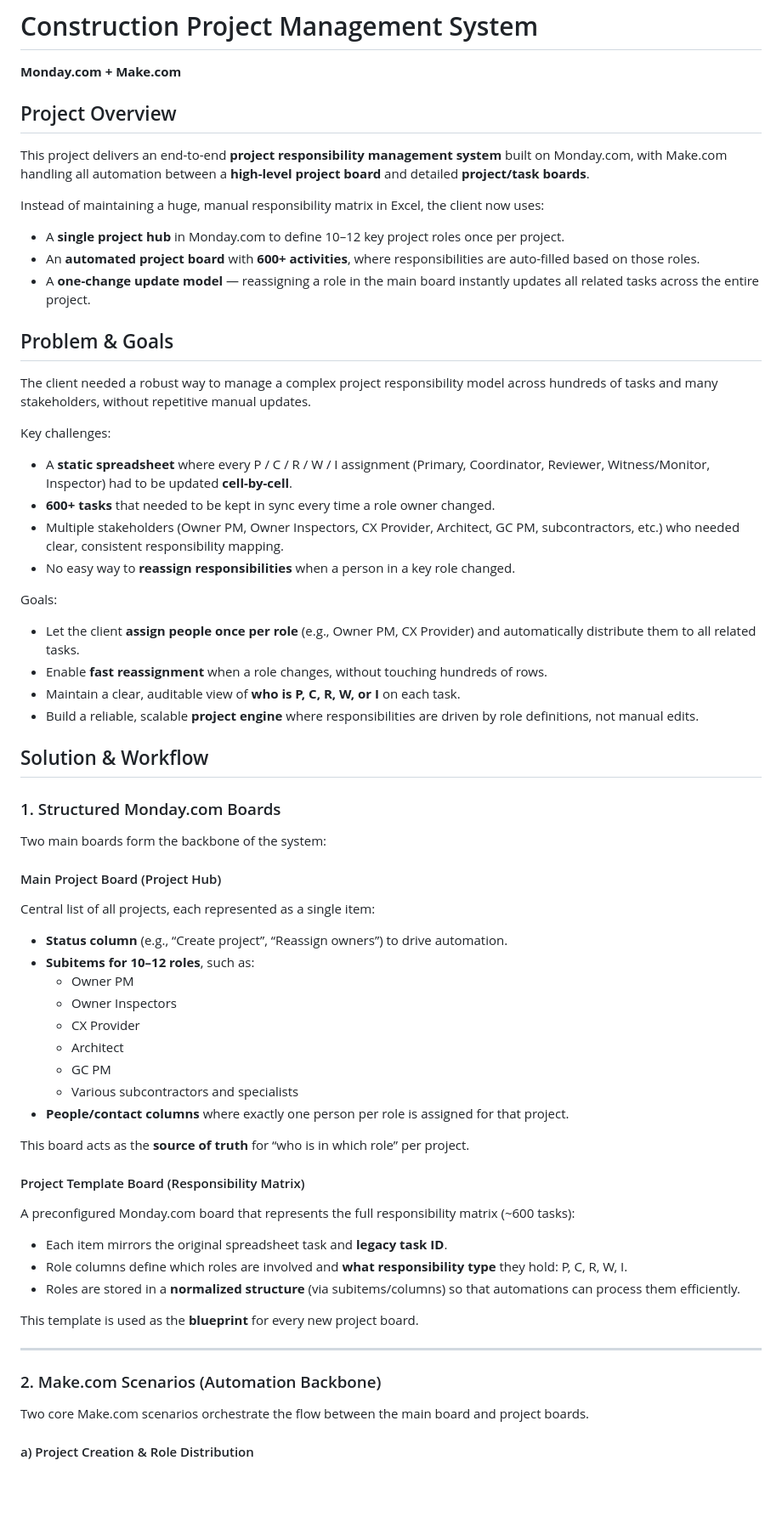
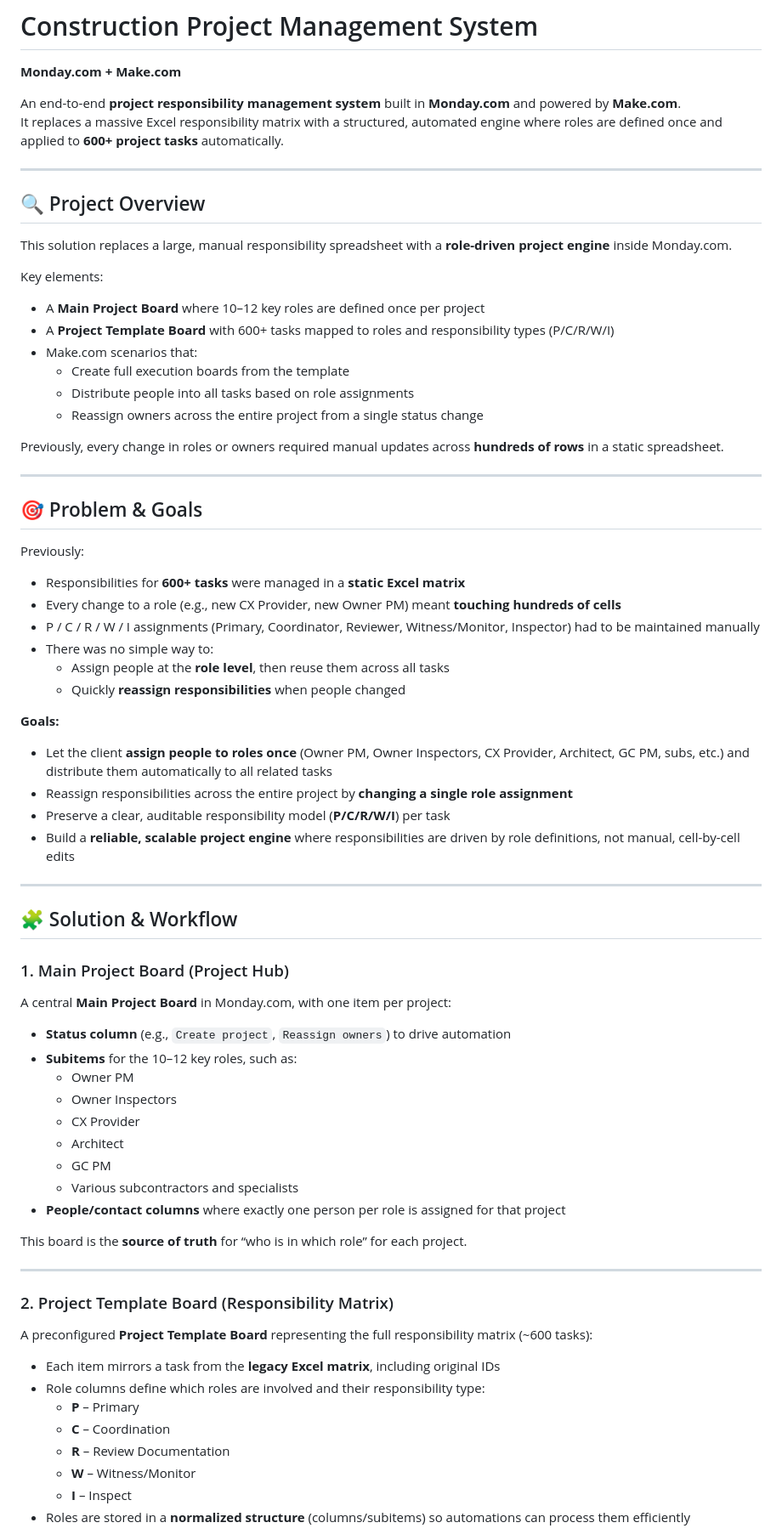
Before and after one commit to ViktorAutomation/Portfolio, a Markdown page: Construction Project Management/index.md, the part around one of its changes. Shown at 85% size. Drawn GitHub-style; blank space fills up the shorter version.

```diff
--- a/Construction Project Management/index.md
+++ b/Construction Project Management/index.md
@@ -1,71 +1,78 @@
 # Construction Project Management System
 **Monday.com + Make.com**
 
-## Project Overview
+An end-to-end **project responsibility management system** built in **Monday.com** and powered by **Make.com**.
+It replaces a massive Excel responsibility matrix with a structured, automated engine where roles are defined once and applied to **600+ project tasks** automatically.
 
-This project delivers an end-to-end **project responsibility management system** built on Monday.com, with Make.com handling all automation between a **high-level project board** and detailed **project/task boards**.
+---
 
-Instead of maintaining a huge, manual responsibility matrix in Excel, the client now uses:
+## 🔍 Project Overview
 
-- A **single project hub** in Monday.com to define 10–12 key project roles once per project.
-- An **automated project board** with **600+ activities**, where responsibilities are auto-filled based on those roles.
-- A **one-change update model** — reassigning a role in the main board instantly updates all related tasks across the entire project.
+This solution replaces a large, manual responsibility spreadsheet with a **role-driven project engine** inside Monday.com.
 
-## Problem & Goals
+Key elements:
 
-The client needed a robust way to manage a complex project responsibility model across hundreds of tasks and many stakeholders, without repetitive manual updates.
+- A **Main Project Board** where 10–12 key roles are defined once per project
+- A **Project Template Board** with 600+ tasks mapped to roles and responsibility types (P/C/R/W/I)
+- Make.com scenarios that:
+  - Create full execution boards from the template
+  - Distribute people into all tasks based on role assignments
+  - Reassign owners across the entire project from a single status change
 
-Key challenges:
+Previously, every change in roles or owners required manual updates across **hundreds of rows** in a static spreadsheet.
 
-- A **static spreadsheet** where every P / C / R / W / I assignment (Primary, Coordinator, Reviewer, Witness/Monitor, Inspector) had to be updated **cell-by-cell**.
-- **600+ tasks** that needed to be kept in sync every time a role owner changed.
-- Multiple stakeholders (Owner PM, Owner Inspectors, CX Provider, Architect, GC PM, subcontractors, etc.) who needed clear, consistent responsibility mapping.
-- No easy way to **reassign responsibilities** when a person in a key role changed.
+---
 
-Goals:
+## 🎯 Problem & Goals
 
-- Let the client **assign people once per role** (e.g., Owner PM, CX Provider) and automatically distribute them to all related tasks.
-- Enable **fast reassignment** when a role changes, without touching hundreds of rows.
-- Maintain a clear, auditable view of **who is P, C, R, W, or I** on each task.
-- Build a reliable, scalable **project engine** where responsibilities are driven by role definitions, not manual edits.
+Previously:
 
-## Solution & Workflow
+- Responsibilities for **600+ tasks** were managed in a **static Excel matrix**
+- Every change to a role (e.g., new CX Provider, new Owner PM) meant **touching hundreds of cells**
+- P / C / R / W / I assignments (Primary, Coordinator, Reviewer, Witness/Monitor, Inspector) had to be maintained manually
+- There was no simple way to:
+  - Assign people at the **role level**, then reuse them across all tasks
+  - Quickly **reassign responsibilities** when people changed
 
-### 1. Structured Monday.com Boards
+**Goals:**
 
-Two main boards form the backbone of the system:
+- Let the client **assign people to roles once** (Owner PM, Owner Inspectors, CX Provider, Architect, GC PM, subs, etc.) and distribute them automatically to all related tasks
+- Reassign responsibilities across the entire project by **changing a single role assignment**
+- Preserve a clear, auditable responsibility model (**P/C/R/W/I**) per task
+- Build a **reliable, scalable project engine** where responsibilities are driven by role definitions, not manual, cell-by-cell edits
 
-#### Main Project Board (Project Hub)
+---
 
-Central list of all projects, each represented as a single item:
+## 🧩 Solution & Workflow
 
-- **Status column** (e.g., “Create project”, “Reassign owners”) to drive automation.
-- **Subitems for 10–12 roles**, such as:
+### 1. Main Project Board (Project Hub)
+
+A central **Main Project Board** in Monday.com, with one item per project:
+
+- **Status column** (e.g., `Create project`, `Reassign owners`) to drive automation
+- **Subitems** for the 10–12 key roles, such as:
   - Owner PM
   - Owner Inspectors
   - CX Provider
   - Architect
   - GC PM
   - Various subcontractors and specialists
-- **People/contact columns** where exactly one person per role is assigned for that project.
+- **People/contact columns** where exactly one person per role is assigned for that project
 
-This board acts as the **source of truth** for “who is in which role” per project.
-
-#### Project Template Board (Responsibility Matrix)
-
-A preconfigured Monday.com board that represents the full responsibility matrix (~600 tasks):
-
-- Each item mirrors the original spreadsheet task and **legacy task ID**.
-- Role columns define which roles are involved and **what responsibility type** they hold: P, C, R, W, I.
-- Roles are stored in a **normalized structure** (via subitems/columns) so that automations can process them efficiently.
-
-This template is used as the **blueprint** for every new project board.
+This board is the **source of truth** for “who is in which role” for each project.
 
 ---
 
-### 2. Make.com Scenarios (Automation Backbone)
+### 2. Project Template Board (Responsibility Matrix)
 
-Two core Make.com scenarios orchestrate the flow between the main board and project boards.
+A preconfigured **Project Template Board** representing the full responsibility matrix (~600 tasks):
 
-#### a) Project Creation & Role Distribution
+- Each item mirrors a task from the **legacy Excel matrix**, including original IDs
+- Role columns define which roles are involved and their responsibility type:
+  - **P** – Primary
+  - **C** – Coordination
+  - **R** – Review Documentation
+  - **W** – Witness/Monitor
+  - **I** – Inspect
+- Roles are stored in a **normalized structure** (columns/subitems) so automations can process them efficiently
 
```
Also changed, not shown: other parts of Construction Project Management/index.md (+76 -48 lines).
